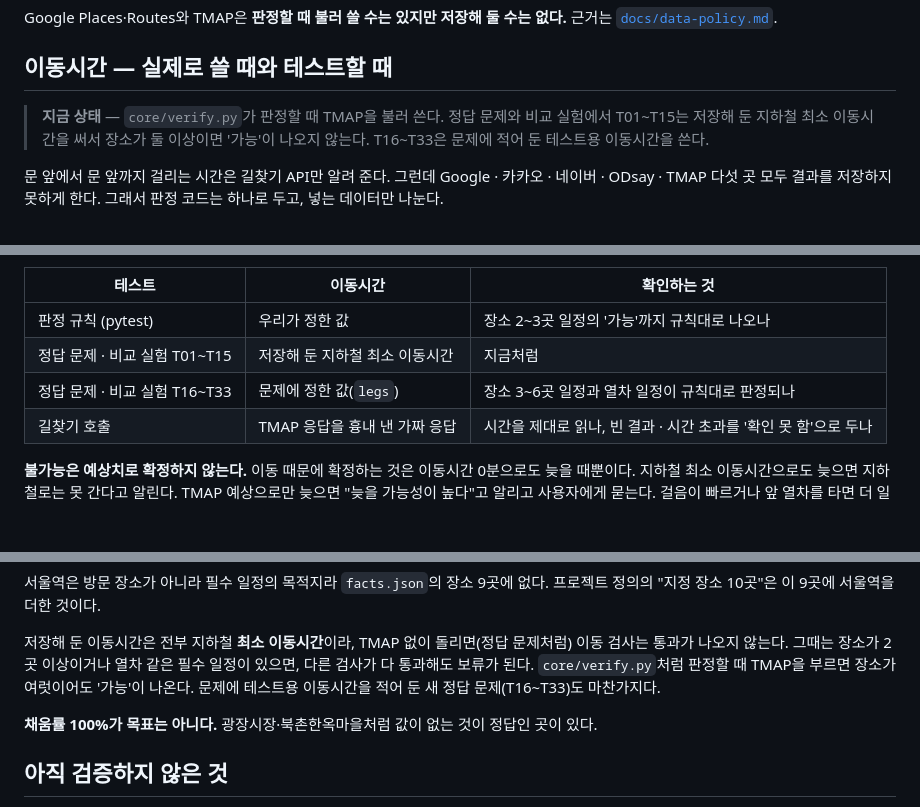
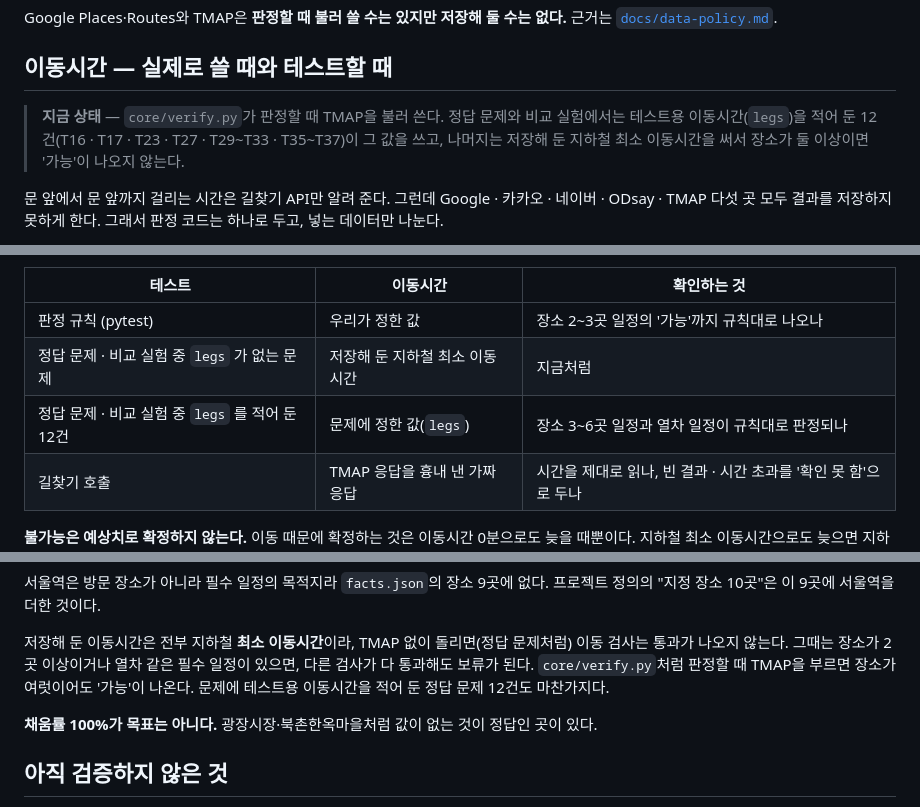
Before and after one commit to jeongrolee-tech/itinerary-verifier, a Markdown page: docs/데이터-소스.md, 3 parts joined by grey strips. Drawn GitHub-style; blank space fills up the shorter version.

Commit message:
문서 — 어느 정답 문제가 테스트용 이동시간을 쓰는지 tests.json 에 맞춘다
README · 데이터-소스 · 평가-기록은 "T01~T15 는 저장해 둔 지하철 최소 이동시간, T16~T33(T37) 은 문제에 적어 둔 테스트용
이동시간을 쓴다"고 적었다. tests.json 을 보면 테스트용 이동시간(legs)이 있는 문제는 T16 · T17 · T23 · T27 · T29~T33 ·
T35~T37 의 12건이고, T18~T22 · T24~T26 · T28 · T34 에는 없다. 그중 장소가 둘 이상이거나 열차가 있는 T24 · T25 · T26 ·
T28 · T34 도 저장해 둔 최소 이동시간을 쓴다.

- 이동시간 출처를 말하는 다섯 곳만 "legs 를 적어 둔 12건은 그 값, 나머지는 저장해 둔 지하철 최소 이동시간"으로 고쳤다.
- 문제를 언제 만들었고 결과를 봤는지를 말하는 T01~T15 · T16~T33 은 그 뜻 그대로 맞아서 두었다.

Co-Authored-By: Claude Opus 5.5 <noreply@anthropic.com>

```diff
--- a/docs/데이터-소스.md
+++ b/docs/데이터-소스.md
@@ -14,8 +14,8 @@ Google Places·Routes와 TMAP은 **판정할 때 불러 쓸 수는 있지만 저
 
 ## 이동시간 — 실제로 쓸 때와 테스트할 때
 
-> **지금 상태** — `core/verify.py`가 판정할 때 TMAP을 불러 쓴다. 정답 문제와 비교 실험에서 T01\~T15는 저장해 둔
-> 지하철 최소 이동시간을 써서 장소가 둘 이상이면 '가능'이 나오지 않는다. T16\~T33은 문제에 적어 둔 테스트용 이동시간을 쓴다.
+> **지금 상태** — `core/verify.py`가 판정할 때 TMAP을 불러 쓴다. 정답 문제와 비교 실험에서는 테스트용 이동시간(`legs`)을
+> 적어 둔 12건(T16 · T17 · T23 · T27 · T29\~T33 · T35\~T37)이 그 값을 쓰고, 나머지는 저장해 둔 지하철 최소 이동시간을 써서 장소가 둘 이상이면 '가능'이 나오지 않는다.
 
 문 앞에서 문 앞까지 걸리는 시간은 길찾기 API만 알려 준다. 그런데 Google · 카카오 · 네이버 · ODsay · TMAP
 다섯 곳 모두 결과를 저장하지 못하게 한다. 그래서 판정 코드는 하나로 두고, 넣는 데이터만 나눈다.
@@ -40,8 +40,8 @@ Google은 한국에서 대중교통 경로만 줘서(걷기 · 자동차는 빈
 | 테스트 | 이동시간 | 확인하는 것 |
 | --- | --- | --- |
 | 판정 규칙 (pytest) | 우리가 정한 값 | 장소 2\~3곳 일정의 '가능'까지 규칙대로 나오나 |
-| 정답 문제 · 비교 실험 T01\~T15 | 저장해 둔 지하철 최소 이동시간 | 지금처럼 |
-| 정답 문제 · 비교 실험 T16\~T33 | 문제에 정한 값(`legs`) | 장소 3\~6곳 일정과 열차 일정이 규칙대로 판정되나 |
+| 정답 문제 · 비교 실험 중 `legs` 가 없는 문제 | 저장해 둔 지하철 최소 이동시간 | 지금처럼 |
+| 정답 문제 · 비교 실험 중 `legs` 를 적어 둔 12건 | 문제에 정한 값(`legs`) | 장소 3\~6곳 일정과 열차 일정이 규칙대로 판정되나 |
 | 길찾기 호출 | TMAP 응답을 흉내 낸 가짜 응답 | 시간을 제대로 읽나, 빈 결과 · 시간 초과를 '확인 못 함'으로 두나 |
 
 **불가능은 예상치로 확정하지 않는다.** 이동 때문에 확정하는 것은 이동시간 0분으로도 늦을 때뿐이다.
@@ -104,7 +104,7 @@ Google은 한국에서 대중교통 경로만 줘서(걷기 · 자동차는 빈
 저장해 둔 이동시간은 전부 지하철 **최소 이동시간**이라, TMAP 없이 돌리면(정답 문제처럼) 이동 검사는
 통과가 나오지 않는다. 그때는 장소가 2곳 이상이거나 열차 같은 필수 일정이 있으면, 다른 검사가 다 통과해도
 보류가 된다. `core/verify.py`처럼 판정할 때 TMAP을 부르면 장소가 여럿이어도 '가능'이 나온다. 문제에 테스트용 이동시간을 적어 둔
-새 정답 문제(T16\~T33)도 마찬가지다.
+정답 문제 12건도 마찬가지다.
 
 **채움률 100%가 목표는 아니다.** 광장시장·북촌한옥마을처럼 값이 없는 것이 정답인 곳이 있다.
 
```
Also changed, not shown: README.md (+1 -1 lines), docs/평가-기록.md (+2 -2 lines).
